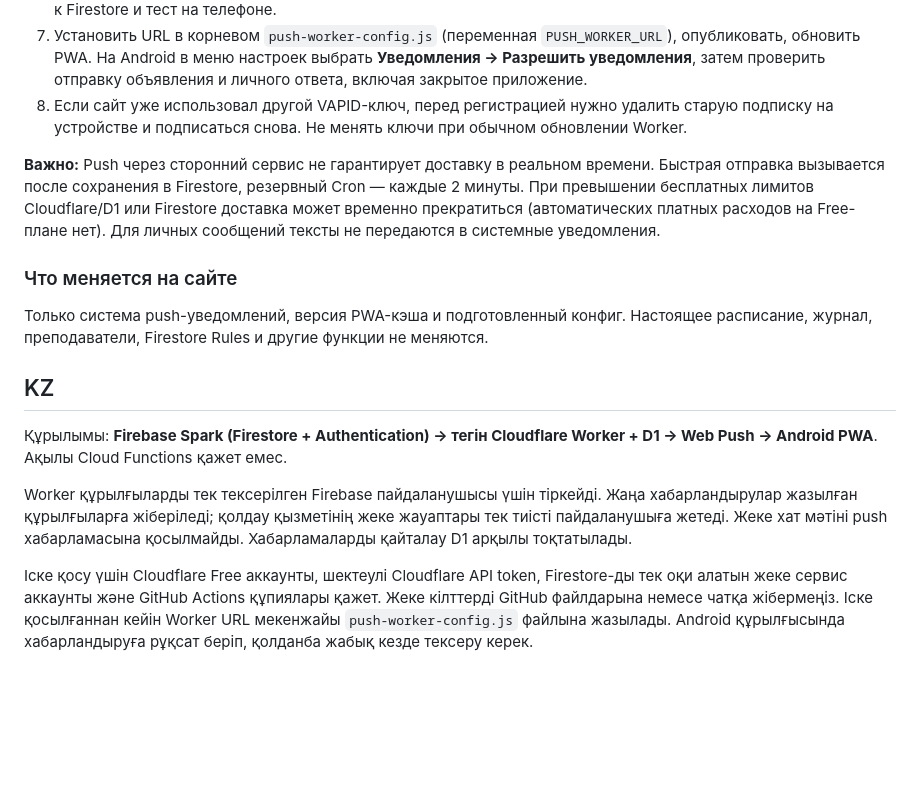
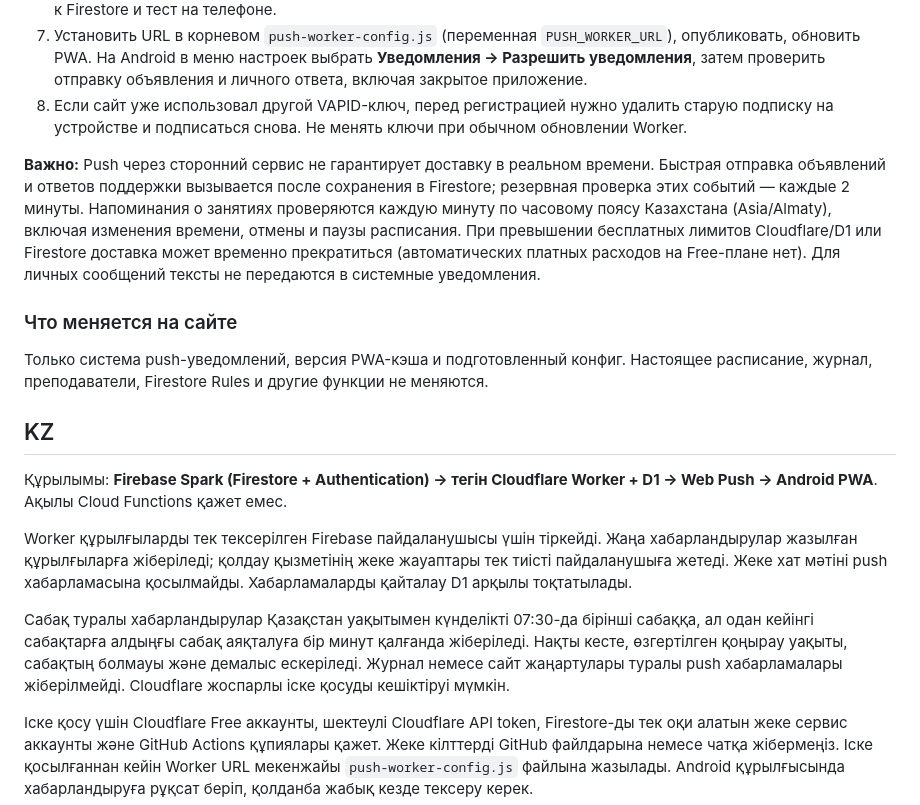
Before and after one commit to sbp-information/sbp-information.github.io, a Markdown page: cloudflare-push/README.md, the part around the change. Drawn GitHub-style; blank space fills up the shorter version.

Commit message:
docs(push): explain minute lesson reminders and existing announcement polling in RU/KZ

```diff
--- a/cloudflare-push/README.md
+++ b/cloudflare-push/README.md
@@ -17,7 +17,7 @@ Worker регистрирует устройства только по пров
 7. Установить URL в корневом `push-worker-config.js` (переменная `PUSH_WORKER_URL`), опубликовать, обновить PWA. На Android в меню настроек выбрать **Уведомления → Разрешить уведомления**, затем проверить отправку объявления и личного ответа, включая закрытое приложение.
 8. Если сайт уже использовал другой VAPID-ключ, перед регистрацией нужно удалить старую подписку на устройстве и подписаться снова. Не менять ключи при обычном обновлении Worker.
 
-**Важно:** Push через сторонний сервис не гарантирует доставку в реальном времени. Быстрая отправка вызывается после сохранения в Firestore, резервный Cron — каждые 2 минуты. При превышении бесплатных лимитов Cloudflare/D1 или Firestore доставка может временно прекратиться (автоматических платных расходов на Free-плане нет). Для личных сообщений тексты не передаются в системные уведомления.
+**Важно:** Push через сторонний сервис не гарантирует доставку в реальном времени. Быстрая отправка объявлений и ответов поддержки вызывается после сохранения в Firestore; резервная проверка этих событий — каждые 2 минуты. Напоминания о занятиях проверяются каждую минуту по часовому поясу Казахстана (Asia/Almaty), включая изменения времени, отмены и паузы расписания. При превышении бесплатных лимитов Cloudflare/D1 или Firestore доставка может временно прекратиться (автоматических платных расходов на Free-плане нет). Для личных сообщений тексты не передаются в системные уведомления.
 
 ### Что меняется на сайте
 
@@ -29,6 +29,8 @@ Worker регистрирует устройства только по пров
 
 Worker құрылғыларды тек тексерілген Firebase пайдаланушысы үшін тіркейді. Жаңа хабарландырулар жазылған құрылғыларға жіберіледі; қолдау қызметінің жеке жауаптары тек тиісті пайдаланушыға жетеді. Жеке хат мәтіні push хабарламасына қосылмайды. Хабарламаларды қайталау D1 арқылы тоқтатылады.
 
+Сабақ туралы хабарландырулар Қазақстан уақытымен күнделікті 07:30-да бірінші сабаққа, ал одан кейінгі сабақтарға алдыңғы сабақ аяқталуға бір минут қалғанда жіберіледі. Нақты кесте, өзгертілген қоңырау уақыты, сабақтың болмауы және демалыс ескеріледі. Журнал немесе сайт жаңартулары туралы push хабарламалары жіберілмейді. Cloudflare жоспарлы іске қосуды кешіктіруі мүмкін.
+
 Іске қосу үшін Cloudflare Free аккаунты, шектеулі Cloudflare API token, Firestore-ды тек оқи алатын жеке сервис аккаунты және GitHub Actions құпиялары қажет. Жеке кілттерді GitHub файлдарына немесе чатқа жібермеңіз. Іске қосылғаннан кейін Worker URL мекенжайы `push-worker-config.js` файлына жазылады. Android құрылғысында хабарландыруға рұқсат беріп, қолданба жабық кезде тексеру керек.
 
 Қосымшадағы сабақ кестесі, журнал, оқытушылар және Firebase ережелері өзгермейді.
```
